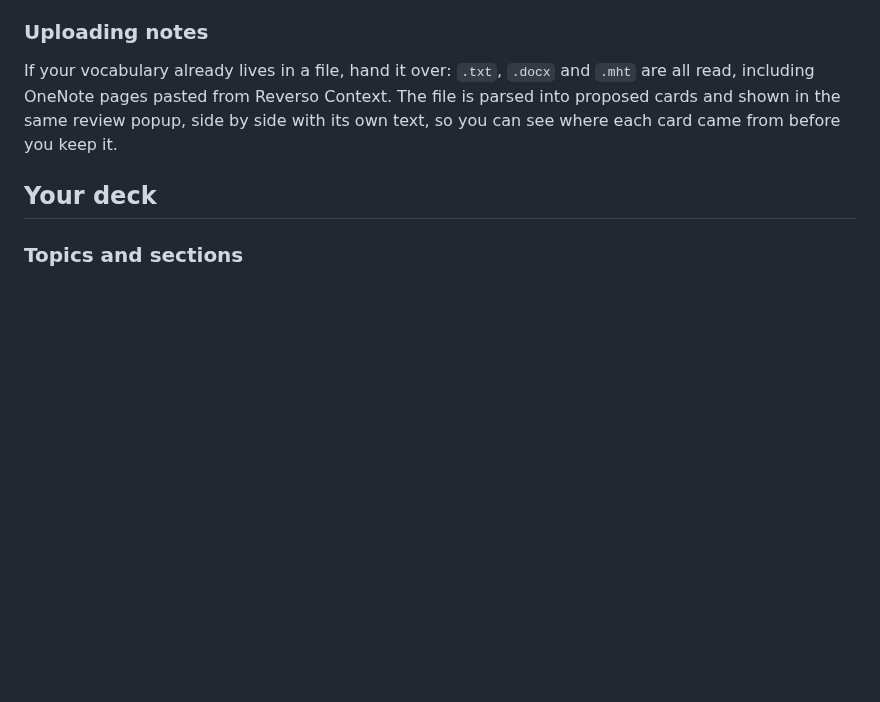
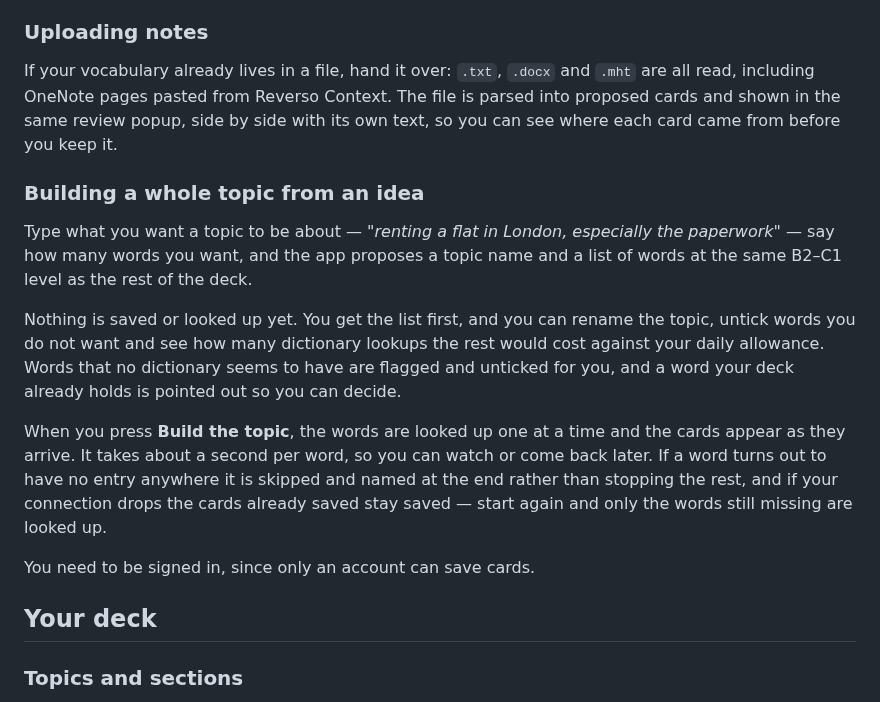
Before and after one commit to Kuantor/kuantorflow, a Markdown page: docs/user-guide.md, the part around the change. Rendered like a GitHub page; blank space fills up the shorter version.

```diff
--- a/docs/user-guide.md
+++ b/docs/user-guide.md
@@ -51,6 +51,16 @@ Saying yes really adds it: KuantorFlow keeps the card you had and saves the new
 ### Uploading notes
 
 If your vocabulary already lives in a file, hand it over: `.txt`, `.docx` and `.mht` are all read, including OneNote pages pasted from Reverso Context. The file is parsed into proposed cards and shown in the same review popup, side by side with its own text, so you can see where each card came from before you keep it.
+
+### Building a whole topic from an idea
+
+Type what you want a topic to be about — *"renting a flat in London, especially the paperwork"* — say how many words you want, and the app proposes a topic name and a list of words at the same B2–C1 level as the rest of the deck.
+
+Nothing is saved or looked up yet. You get the list first, and you can rename the topic, untick words you do not want and see how many dictionary lookups the rest would cost against your daily allowance. Words that no dictionary seems to have are flagged and unticked for you, and a word your deck already holds is pointed out so you can decide.
+
+When you press **Build the topic**, the words are looked up one at a time and the cards appear as they arrive. It takes about a second per word, so you can watch or come back later. If a word turns out to have no entry anywhere it is skipped and named at the end rather than stopping the rest, and if your connection drops the cards already saved stay saved — start again and only the words still missing are looked up.
+
+You need to be signed in, since only an account can save cards.
 
 ## Your deck
 
```
Also changed, not shown: CLAUDE.md (+26 -0 lines).
